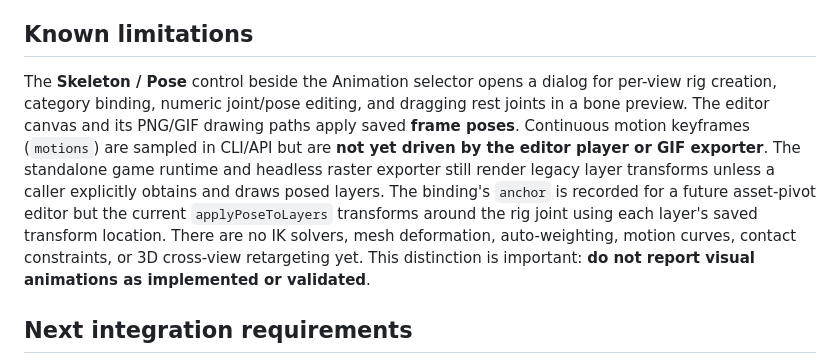
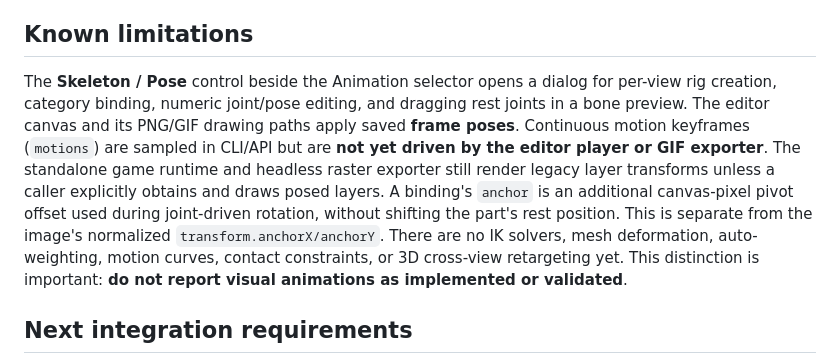
Before and after one commit to saeedsai/SuperMagicAssetStudio, a Markdown page: docs/SKELETON_ANIMATION.md, the part around the change. Drawn GitHub-style.

Commit message:
docs(rig): specify attachment-anchor transform semantics

```diff
--- a/docs/SKELETON_ANIMATION.md
+++ b/docs/SKELETON_ANIMATION.md
@@ -33,7 +33,7 @@ Use `node src/cli/agent-cli.mjs --project player.json --commands commands.json`
 
 ## Known limitations
 
-The **Skeleton / Pose** control beside the Animation selector opens a dialog for per-view rig creation, category binding, numeric joint/pose editing, and dragging rest joints in a bone preview. The editor canvas and its PNG/GIF drawing paths apply saved **frame poses**. Continuous motion keyframes (`motions`) are sampled in CLI/API but are **not yet driven by the editor player or GIF exporter**. The standalone game runtime and headless raster exporter still render legacy layer transforms unless a caller explicitly obtains and draws posed layers. The binding's `anchor` is recorded for a future asset-pivot editor but the current `applyPoseToLayers` transforms around the rig joint using each layer's saved transform location. There are no IK solvers, mesh deformation, auto-weighting, motion curves, contact constraints, or 3D cross-view retargeting yet. This distinction is important: **do not report visual animations as implemented or validated**.
+The **Skeleton / Pose** control beside the Animation selector opens a dialog for per-view rig creation, category binding, numeric joint/pose editing, and dragging rest joints in a bone preview. The editor canvas and its PNG/GIF drawing paths apply saved **frame poses**. Continuous motion keyframes (`motions`) are sampled in CLI/API but are **not yet driven by the editor player or GIF exporter**. The standalone game runtime and headless raster exporter still render legacy layer transforms unless a caller explicitly obtains and draws posed layers. A binding's `anchor` is an additional canvas-pixel pivot offset used during joint-driven rotation, without shifting the part's rest position. This is separate from the image's normalized `transform.anchorX/anchorY`. There are no IK solvers, mesh deformation, auto-weighting, motion curves, contact constraints, or 3D cross-view retargeting yet. This distinction is important: **do not report visual animations as implemented or validated**.
 
 ## Next integration requirements
 
```
